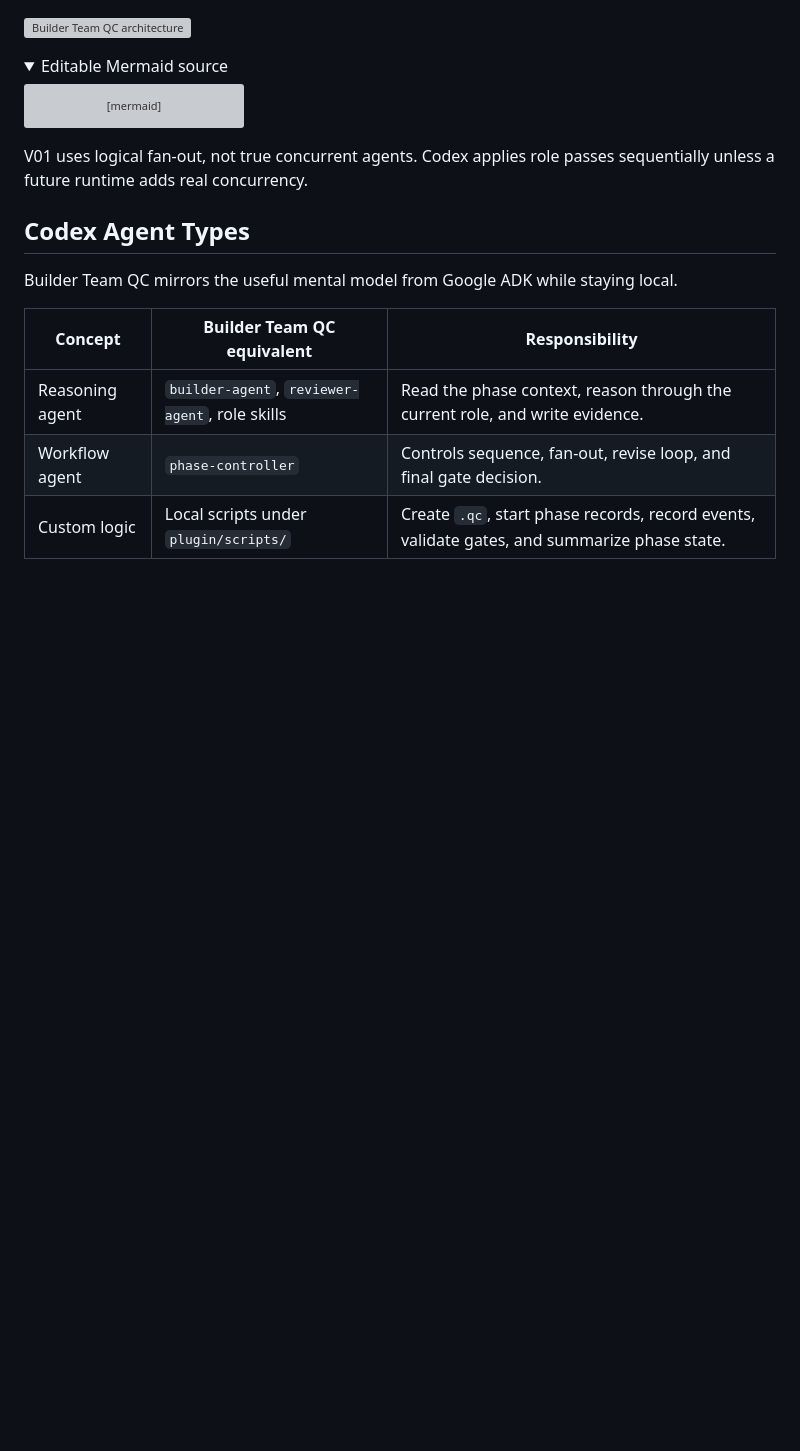
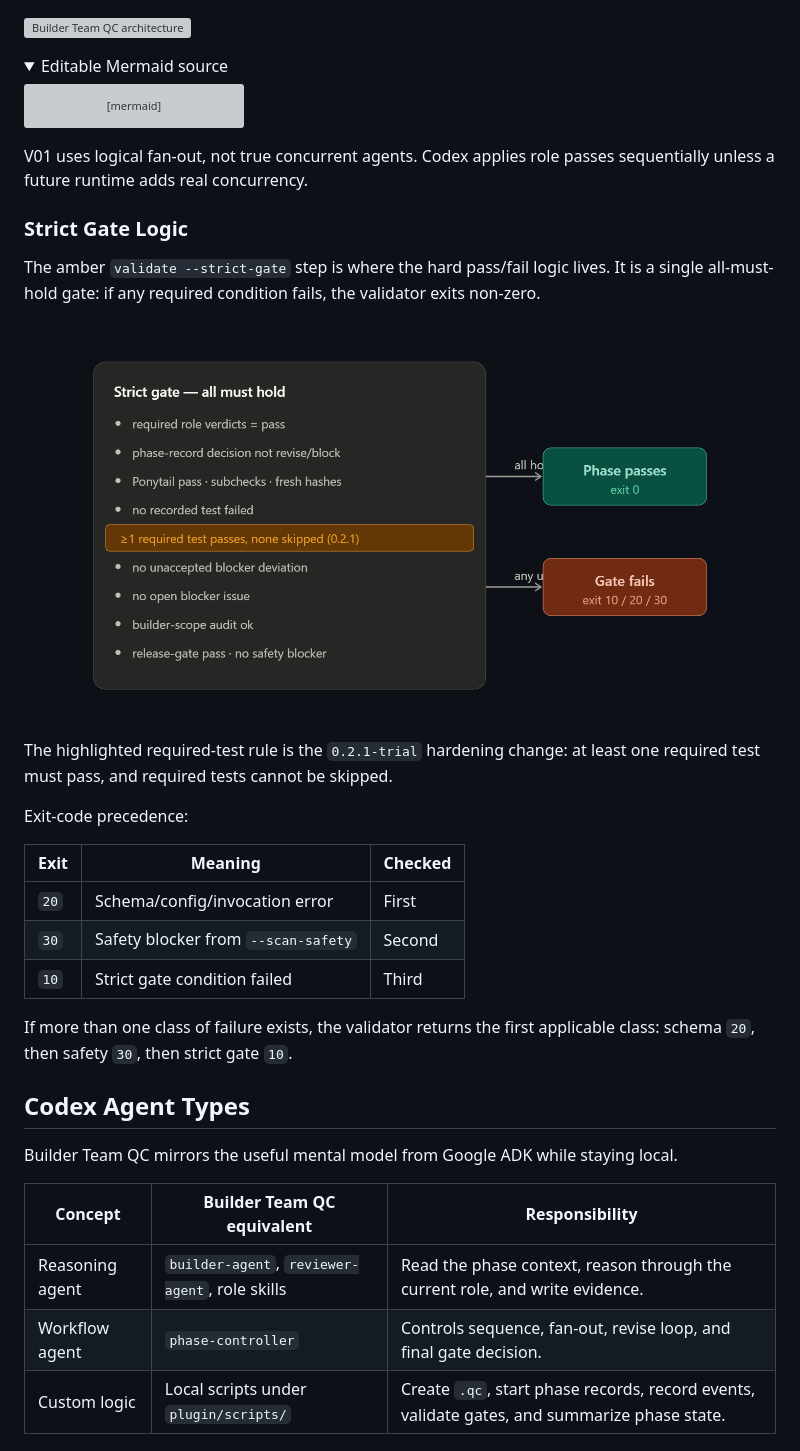
Before and after one commit to randy-aloop/everythingcodex, a Markdown page: README.md, the part around the change. Rendered like a GitHub page; pictures changed too: plugin/docs/assets/builder-team-qc-strict-gate.png (added); folded sections open; blank space fills up the shorter version; grey boxes are pictures that could not be loaded.

Commit message:
Document strict gate logic in README

```diff
--- a/README.md
+++ b/README.md
@@ -116,6 +116,24 @@ flowchart TD
 </details>
 
 V01 uses logical fan-out, not true concurrent agents. Codex applies role passes sequentially unless a future runtime adds real concurrency.
+
+### Strict Gate Logic
+
+The amber `validate --strict-gate` step is where the hard pass/fail logic lives. It is a single all-must-hold gate: if any required condition fails, the validator exits non-zero.
+
+![Builder Team QC strict gate logic](plugin/docs/assets/builder-team-qc-strict-gate.png)
+
+The highlighted required-test rule is the `0.2.1-trial` hardening change: at least one required test must pass, and required tests cannot be skipped.
+
+Exit-code precedence:
+
+| Exit | Meaning | Checked |
+| --- | --- | --- |
+| `20` | Schema/config/invocation error | First |
+| `30` | Safety blocker from `--scan-safety` | Second |
+| `10` | Strict gate condition failed | Third |
+
+If more than one class of failure exists, the validator returns the first applicable class: schema `20`, then safety `30`, then strict gate `10`.
 
 ## Codex Agent Types
 
```
